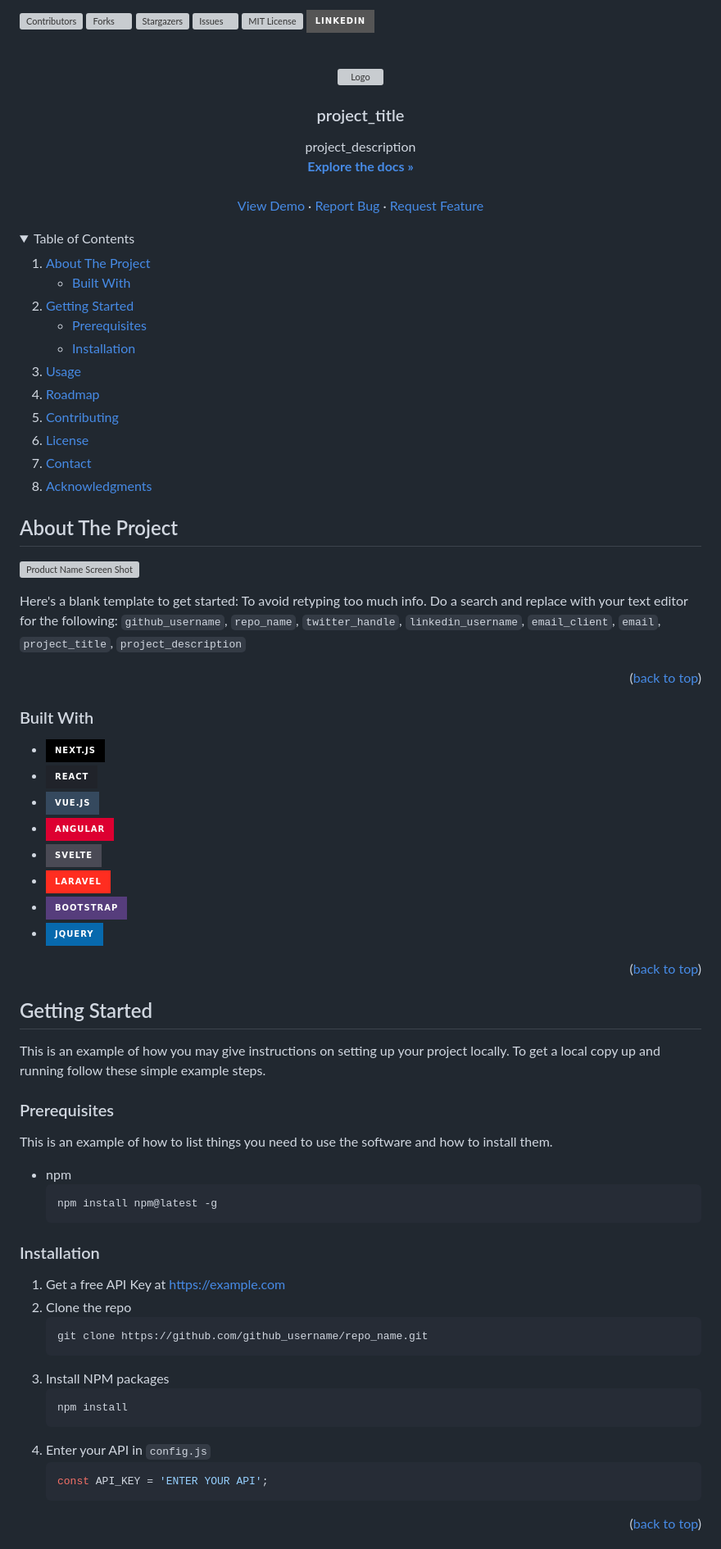
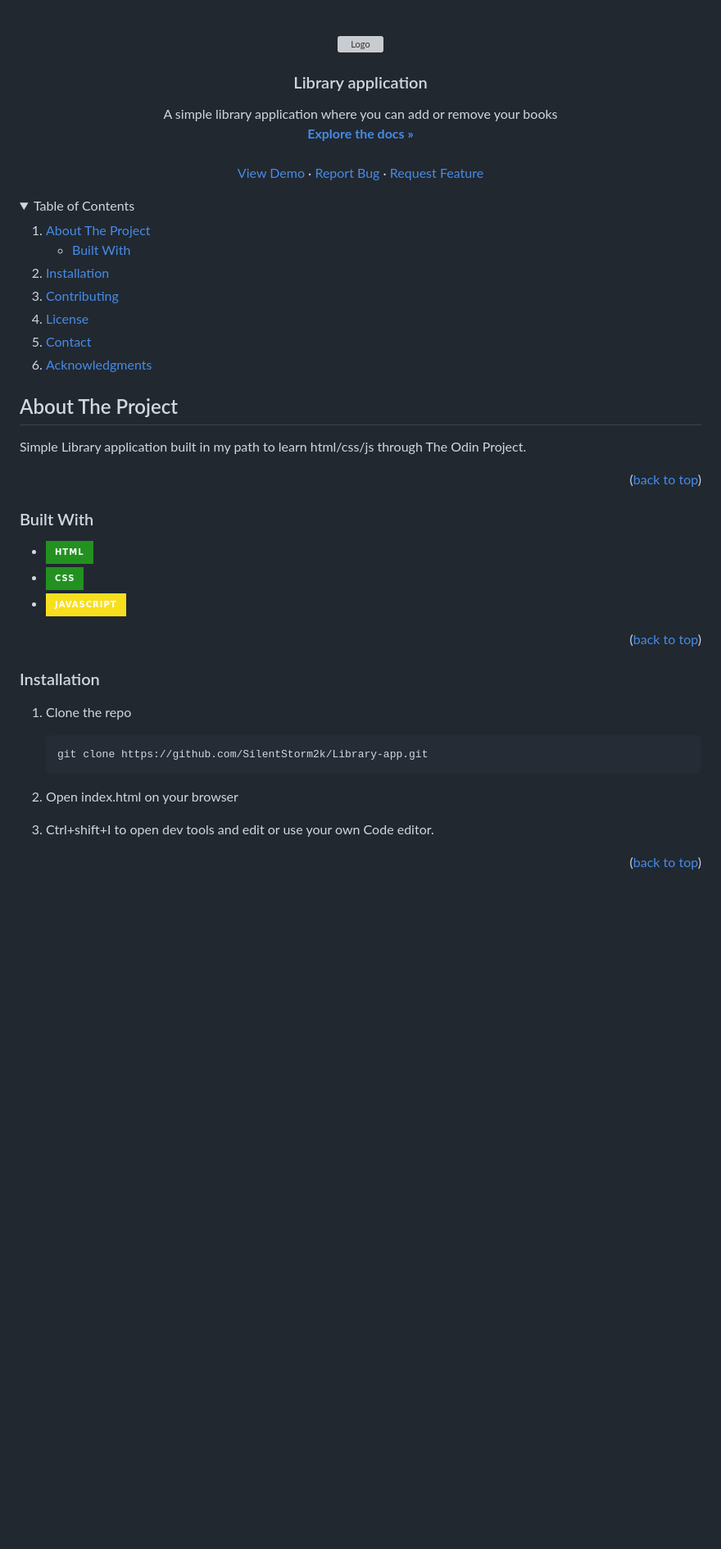
Before and after one commit to SilentStorm2k/Library-app, a Markdown page: README.md, the part around one of its changes. Shown at 82% size. Rendered like a GitHub page; folded sections open; badges without logos; blank space fills up the shorter version; grey boxes are pictures that could not be loaded.

Commit message:
docs: updated README

````diff
--- a/README.md
+++ b/README.md
@@ -38,7 +38,6 @@ SOFTWARE. -->
 [![Stargazers][stars-shield]][stars-url]
 [![Issues][issues-shield]][issues-url]
 [![MIT License][license-shield]][license-url]
-[![LinkedIn][linkedin-shield]][linkedin-url]
 
 
 <!-- PROJECT LOGO -->
@@ -49,7 +48,7 @@ SOFTWARE. -->
   </a>
 
-<h3 align="center">project_title</h3>
+<h3 align="center">Library application</h3>
 
   <p align="center">
-    project_description
+    A simple library application where you can add or remove your books
     <br />
@@ -77,14 +76,8 @@ SOFTWARE. -->
       </ul>
     </li>
     <li>
-      <a href="#getting-started">Getting Started</a>
-      <ul>
-        <li><a href="#prerequisites">Prerequisites</a></li>
-        <li><a href="#installation">Installation</a></li>
-      </ul>
+      <a href="#installation">Installation</a>
     </li>
-    <li><a href="#usage">Usage</a></li>
-    <li><a href="#roadmap">Roadmap</a></li>
     <li><a href="#contributing">Contributing</a></li>
     <li><a href="#license">License</a></li>
     <li><a href="#contact">Contact</a></li>
@@ -97,9 +90,7 @@ SOFTWARE. -->
 <!-- ABOUT THE PROJECT -->
 ## About The Project
 
-[![Product Name Screen Shot][product-screenshot]](https://example.com)
-
-Here's a blank template to get started: To avoid retyping too much info. Do a search and replace with your text editor for the following: `github_username`, `repo_name`, `twitter_handle`, `linkedin_username`, `email_client`, `email`, `project_title`, `project_description`
+Simple Library application built in my path to learn html/css/js through The Odin Project.
 
 <p align="right">(<a href="#readme-top">back to top</a>)</p>
 
@@ -107,47 +98,23 @@ Here's a blank template to get started: To avoid retyping too much info. Do a se
 
 ### Built With
 
-* [![Next][Next.js]][Next-url]
-* [![React][React.js]][React-url]
-* [![Vue][Vue.js]][Vue-url]
-* [![Angular][Angular.io]][Angular-url]
-* [![Svelte][Svelte.dev]][Svelte-url]
-* [![Laravel][Laravel.com]][Laravel-url]
-* [![Bootstrap][Bootstrap.com]][Bootstrap-url]
-* [![JQuery][JQuery.com]][JQuery-url]
+* [![html][html]][html-url]
+* [![css][css]][css-url]
+* [![js][js]][js-url]
+
 
 <p align="right">(<a href="#readme-top">back to top</a>)</p>
 
 
-
-<!-- GETTING STARTED -->
-## Getting Started
-
-This is an example of how you may give instructions on setting up your project locally.
-To get a local copy up and running follow these simple example steps.
-
-### Prerequisites
-
-This is an example of how to list things you need to use the software and how to install them.
-* npm
-  ```sh
-  npm install npm@latest -g
-  ```
-
 ### Installation
 
-1. Get a free API Key at [https://example.com](https://example.com)
-2. Clone the repo
+1. Clone the repo
    ```sh
-   git clone https://github.com/github_username/repo_name.git
+   git clone https://github.com/SilentStorm2k/Library-app.git
    ```
-3. Install NPM packages
-   ```sh
-   npm install
-   ```
-4. Enter your API in `config.js`
-   ```js
-   const API_KEY = 'ENTER YOUR API';
-   ```
+2. Open index.html on your browser
+
+3. Ctrl+shift+I to open dev tools and edit or use your own Code editor.
+
 
 <p align="right">(<a href="#readme-top">back to top</a>)</p>
````
Also changed, not shown: other parts of README.md (+25 -66 lines).
